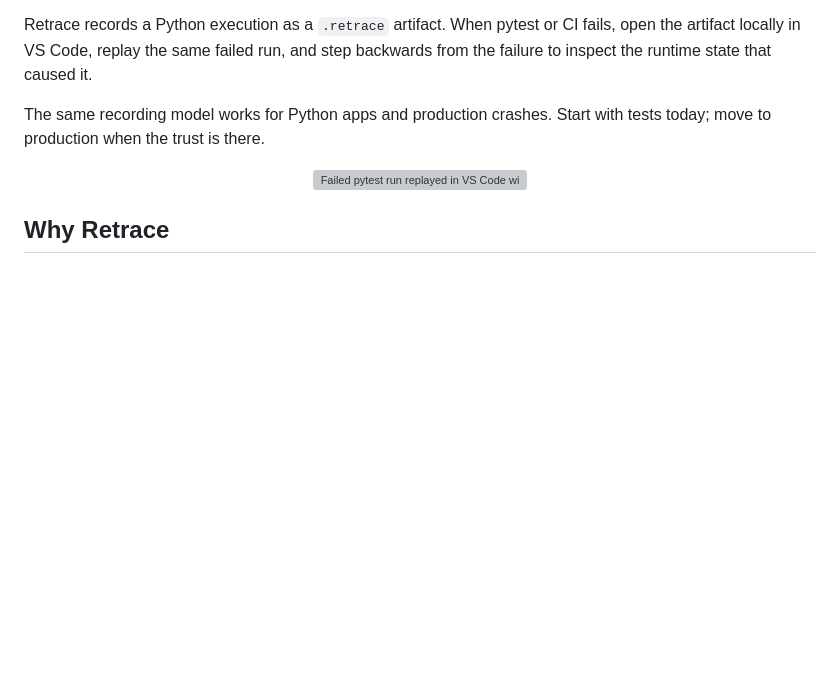
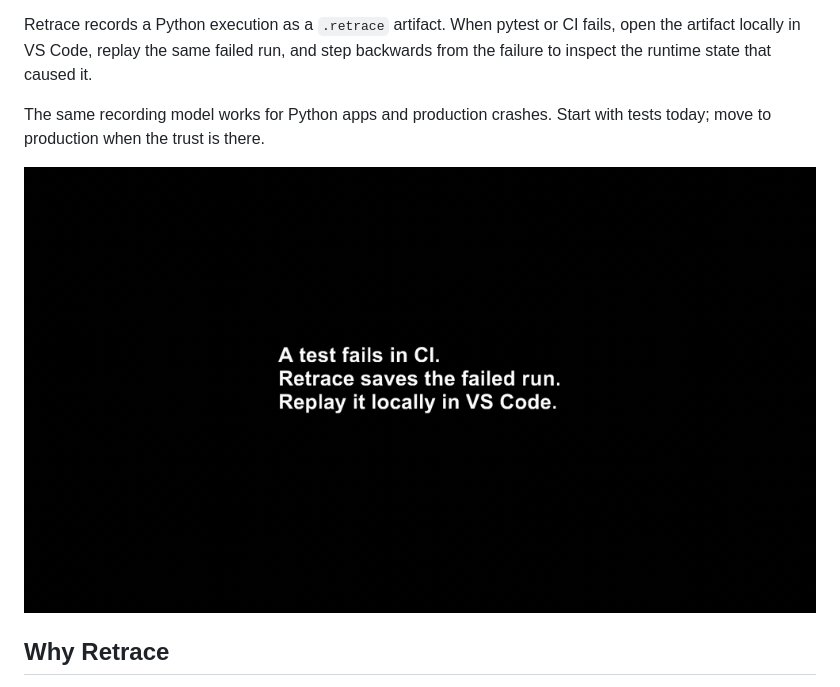
Before and after one commit to retracesoftware/retracesoftware, a Markdown page: README.md, the part around the change. Rendered like a GitHub page; blank space fills up the shorter version; grey boxes are pictures that could not be loaded.

Commit message:
Fix image path in README.md

```diff
--- a/README.md
+++ b/README.md
@@ -7,7 +7,7 @@ Retrace records a Python execution as a `.retrace` artifact. When pytest or CI f
 The same recording model works for Python apps and production crashes. Start with tests today; move to production when the trust is there.
 
 <p align="center">
-  <img src="docs/images/docs/images/A_test_fails_in_CI.gif" alt="Failed pytest run replayed in VS Code with Retrace, stepping backwards from the assertion failure to the runtime state that caused it." width="800">
+  <img src="docs/images/A_test_fails_in_CI.gif" alt="Failed pytest run replayed in VS Code with Retrace, stepping backwards from the assertion failure to the runtime state that caused it." width="800">
 </p>
 
 ## Why Retrace
```
